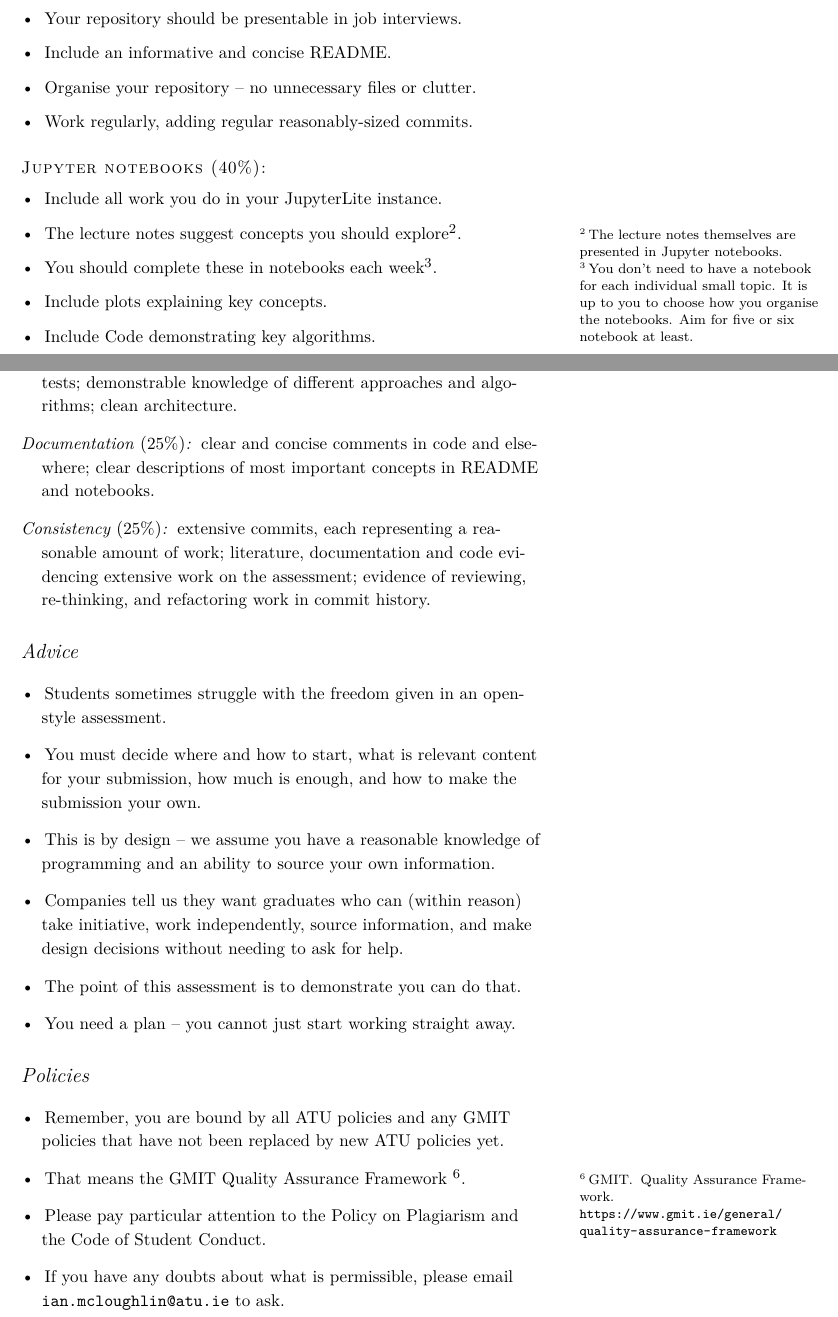
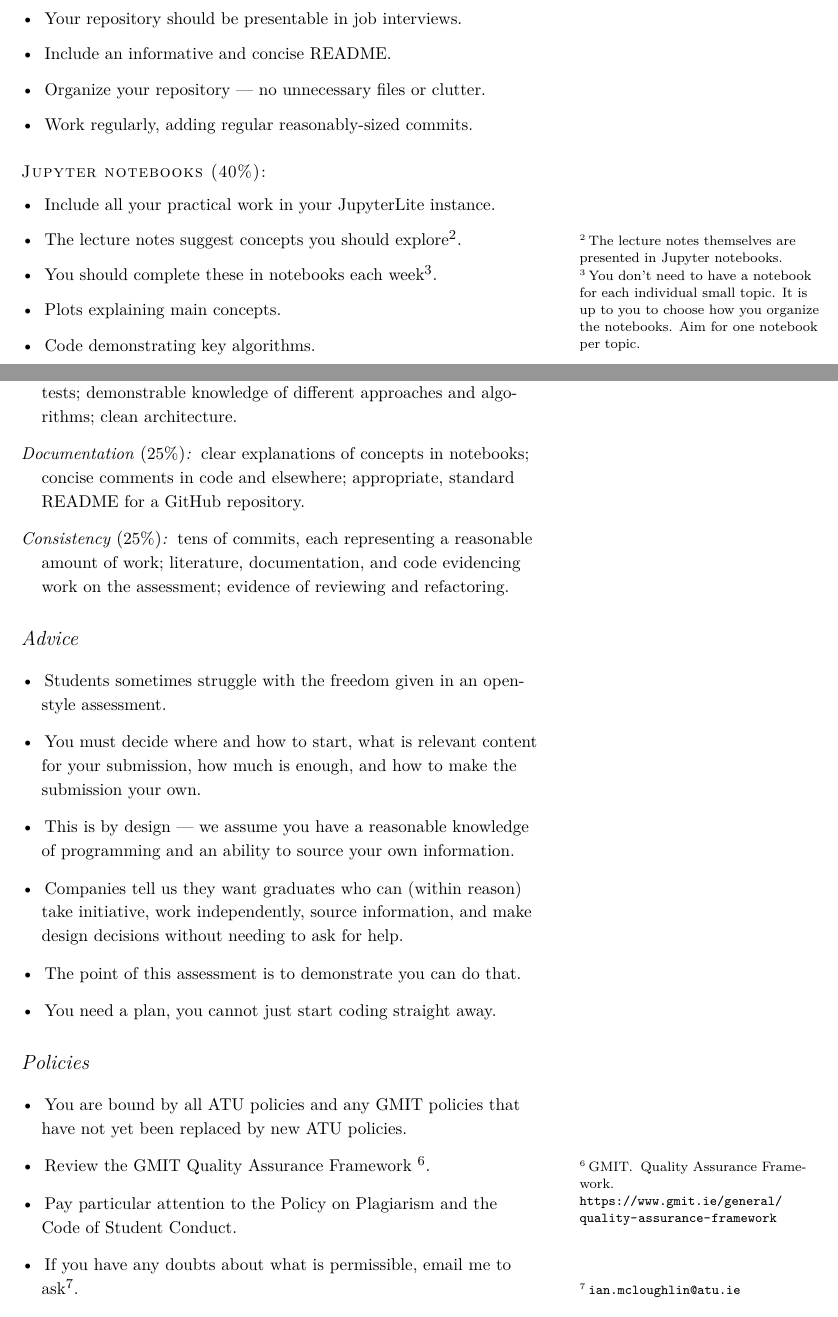
Before and after one commit to ianmcloughlin/2223-S1-emerging-technologies, a LaTeX document (assessment/2223-emerging-technologies-assessment.tex): two parts of pages 1 and 2 of 2, joined at a grey line, cut so that both start at the same text. Compiled offline with pdfLaTeX.

Commit message:
PDFs done

```diff
--- a/assessment/2223-emerging-technologies-assessment.tex
+++ b/assessment/2223-emerging-technologies-assessment.tex
@@ -41,18 +41,18 @@ Below each component are listed the requirements.
 \begin{itemize}
   \item Your repository should be presentable in job interviews.
   \item Include an informative and concise README.
-  \item Organise your repository -- no unnecessary files or clutter.
+  \item Organize your repository --- no unnecessary files or clutter.
   \item Work regularly, adding regular reasonably-sized commits.
 \end{itemize}
 
 \newthought{Jupyter notebooks $(40\%)$:}
 \begin{itemize}
-  \item Include all work you do in your JupyterLite instance.
+  \item Include all your practical work in your JupyterLite instance.
   \item The lecture notes suggest concepts you should explore\footnote{The lecture notes themselves are presented in Jupyter notebooks.}.
-  \item You should complete these in notebooks each week\footnote{You don't need to have a notebook for each individual small topic. It is up to you to choose how you organise the notebooks. Aim for five or six notebook at least.}.
-  \item Include plots explaining key concepts.
-  \item Include Code demonstrating key algorithms.
-  \item Include well-written explanations\footnote{Pitched at your classmates as the audience.}
+  \item You should complete these in notebooks each week\footnote{You don't need to have a notebook for each individual small topic. It is up to you to choose how you organize the notebooks. Aim for one notebook per topic.}.
+  \item Plots explaining main concepts.
+  \item Code demonstrating key algorithms.
+  \item Well-written explanations\footnote{Pitch all your work at your classmates as the audience.}.
 \end{itemize}
 
 
@@ -61,32 +61,34 @@ Each component will be marked using the four categories detailed below.
 To receive a good mark in a category, your submission needs to provide evidence of meeting each of the criteria listed under it\footnote{In line with ATU policy, the examiners' overall impression of the submission may affect individual marks in each category.}.
-
 
 \begin{description}
   \item[Research $(25\%)$:] evidence of research on topics; appropriate referencing; building on work of others; comparison to similar work.
   \item[Development $(25\%)$:] clear, concise, and correct code; appropriate tests; demonstrable knowledge of different approaches and algorithms; clean architecture.
-  \item[Documentation $(25\%)$:] clear and concise comments in code and elsewhere; clear descriptions of most important concepts in README and notebooks.
-  \item[Consistency $(25\%)$:] extensive commits, each representing a reasonable amount of work; literature, documentation and code evidencing extensive work on the assessment; evidence of reviewing, re-thinking, and refactoring work in commit history.
+  \item[Documentation $(25\%)$:] clear explanations of concepts in notebooks; concise comments in code and elsewhere; appropriate, standard README for a GitHub repository.
+  \item[Consistency $(25\%)$:] tens of commits, each representing a reasonable amount of work; literature, documentation, and code evidencing work on the assessment; evidence of reviewing and refactoring.
 \end{description}
 
 
 \section{Advice}
+
 \begin{itemize}
   \item Students sometimes struggle with the freedom given in an open-style assessment.
   \item You must decide where and how to start, what is relevant content for your submission, how much is enough, and how to make the submission your own.
-  \item This is by design -- we assume you have a reasonable knowledge of programming and an ability to source your own information.
+  \item This is by design --- we assume you have a reasonable knowledge of programming and an ability to source your own information.
   \item Companies tell us they want graduates who can (within reason) take initiative, work independently, source information, and make design decisions without needing to ask for help.
   \item The point of this assessment is to demonstrate you can do that.
-  \item You need a plan -- you cannot just start working straight away.
+  \item You need a plan, you cannot just start coding straight away.
 \end{itemize}
 
 
 \section{Policies}
+
 \begin{itemize}
-  \item Remember, you are bound by all ATU policies and any GMIT policies that have not been replaced by new ATU policies yet.
-  \item That means the GMIT Quality Assurance Framework~\cite{gmitqaf}.
-  \item Please pay particular attention to the Policy on Plagiarism and the Code of Student Conduct.
-  \item If you have any doubts about what is permissible, please email \url{ian.mcloughlin@atu.ie} to ask.
+  \item You are bound by all ATU policies and any GMIT policies that have not yet been replaced by new ATU policies.
+  \item Review the GMIT Quality Assurance Framework~\cite{gmitqaf}.
+  \item Pay particular attention to the Policy on Plagiarism and the Code of Student Conduct.
+  \item If you have any doubts about what is permissible, email me to ask\footnote{\url{ian.mcloughlin@atu.ie}}.
 \end{itemize}
+
 
 \bibliographystyle{plainnat}
 \nobibliography{bibliography}
```
Also changed, not shown: introduction/2223-emerging-technologies-intro.tex (+25 -21 lines), assessment/2223-emerging-technologies-assessment.pdf, introduction/2223-emerging-technologies-intro.pdf, assessment/2223-emerging-technologies-assessment.tex (6 more changed lines).
